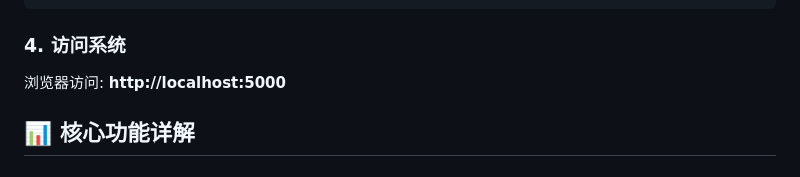
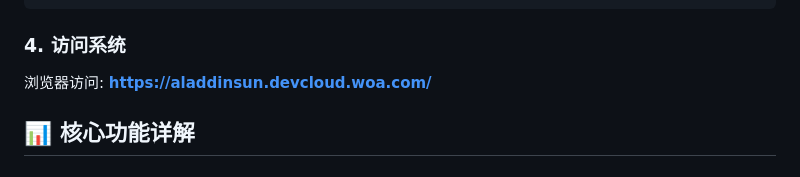
Before and after one commit to supersbc/tencent_CodeBuddy, a Markdown page: README.md, the part around the change. Drawn GitHub-style.

```diff
--- a/README.md
+++ b/README.md
@@ -81,7 +81,7 @@ python app.py
 
 ### 4. 访问系统
 
-浏览器访问: **http://localhost:5000**
+浏览器访问: **https://aladdinsun.devcloud.woa.com/**
 
 ## 📊 核心功能详解
 
```
